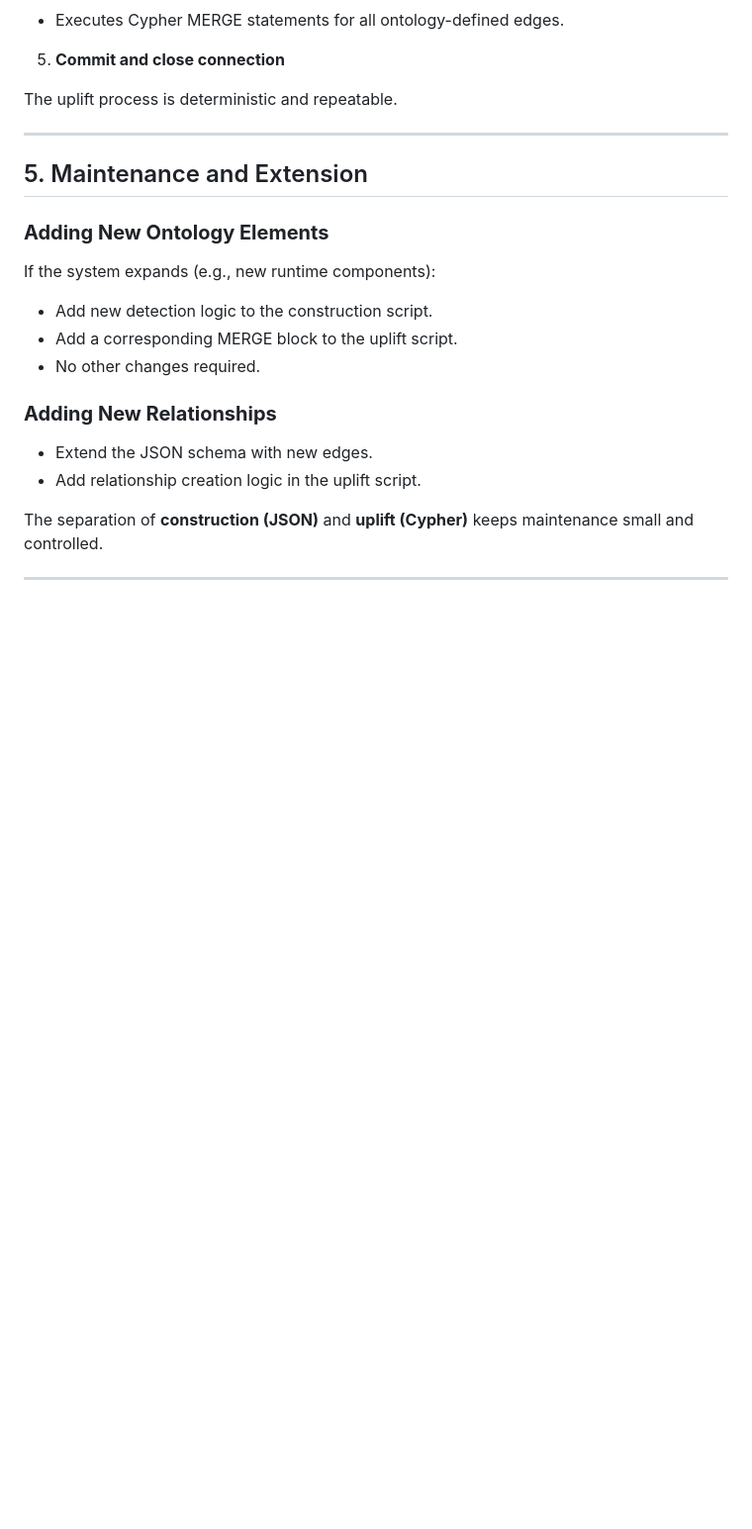
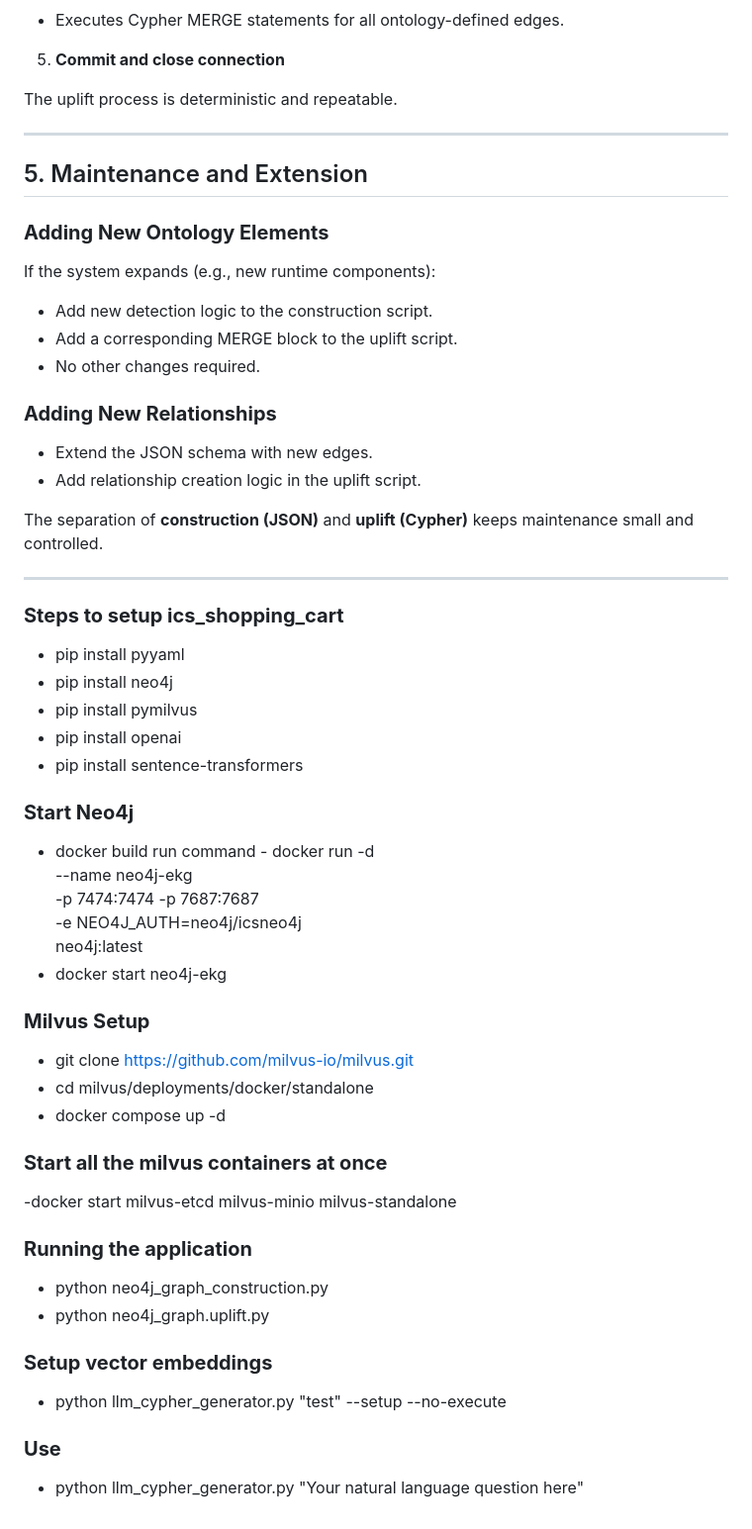
Before and after one commit to KeertiPusarlaa/ics_shoppingcart, a Markdown page: README.md, the part around the change. Shown at 99% size. Drawn GitHub-style; blank space fills up the shorter version.

Commit message:
Initial Commit

```diff
--- a/README.md
+++ b/README.md
@@ -153,3 +153,35 @@ If the system expands (e.g., new runtime components):
 The separation of **construction (JSON)** and **uplift (Cypher)** keeps maintenance small and controlled.
 
 ---
+### **Steps to setup ics_shopping_cart**
+- pip install pyyaml
+- pip install neo4j
+- pip install pymilvus
+- pip install openai
+- pip install sentence-transformers
+
+### **Start Neo4j**
+- docker build run command -
+    docker run -d \
+    --name neo4j-ekg \
+    -p 7474:7474 -p 7687:7687 \
+    -e NEO4J_AUTH=neo4j/icsneo4j \
+    neo4j:latest
+- docker start neo4j-ekg
+### **Milvus Setup**
+- git clone https://github.com/milvus-io/milvus.git
+- cd milvus/deployments/docker/standalone
+- docker compose up -d
+
+### **Start all the milvus containers at once**
+ -docker start milvus-etcd milvus-minio milvus-standalone
+
+### **Running the application**
+- python neo4j_graph_construction.py
+- python neo4j_graph.uplift.py
+
+### **Setup vector embeddings**
+- python llm_cypher_generator.py "test" --setup --no-execute
+
+### **Use**
+- python llm_cypher_generator.py "Your natural language question here"
```
